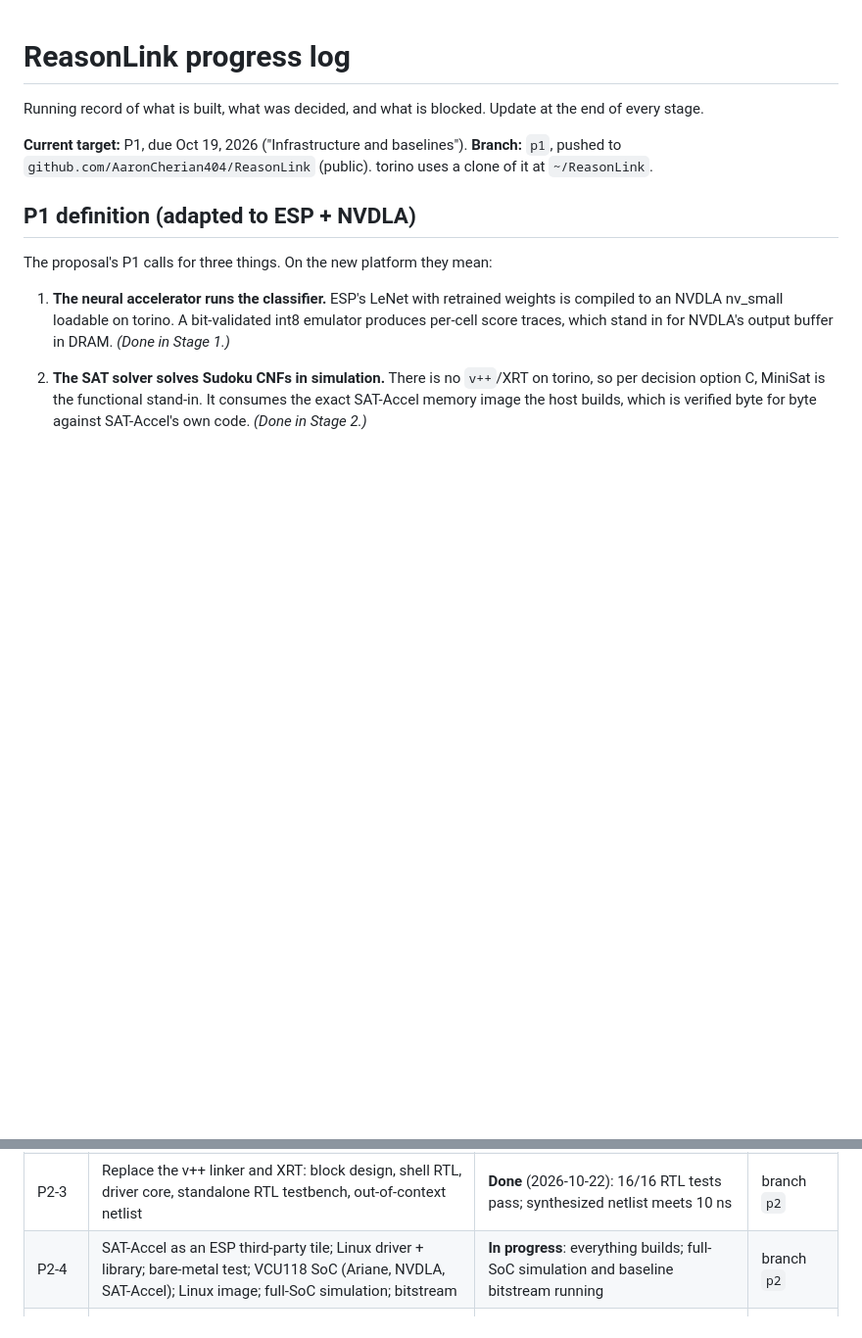
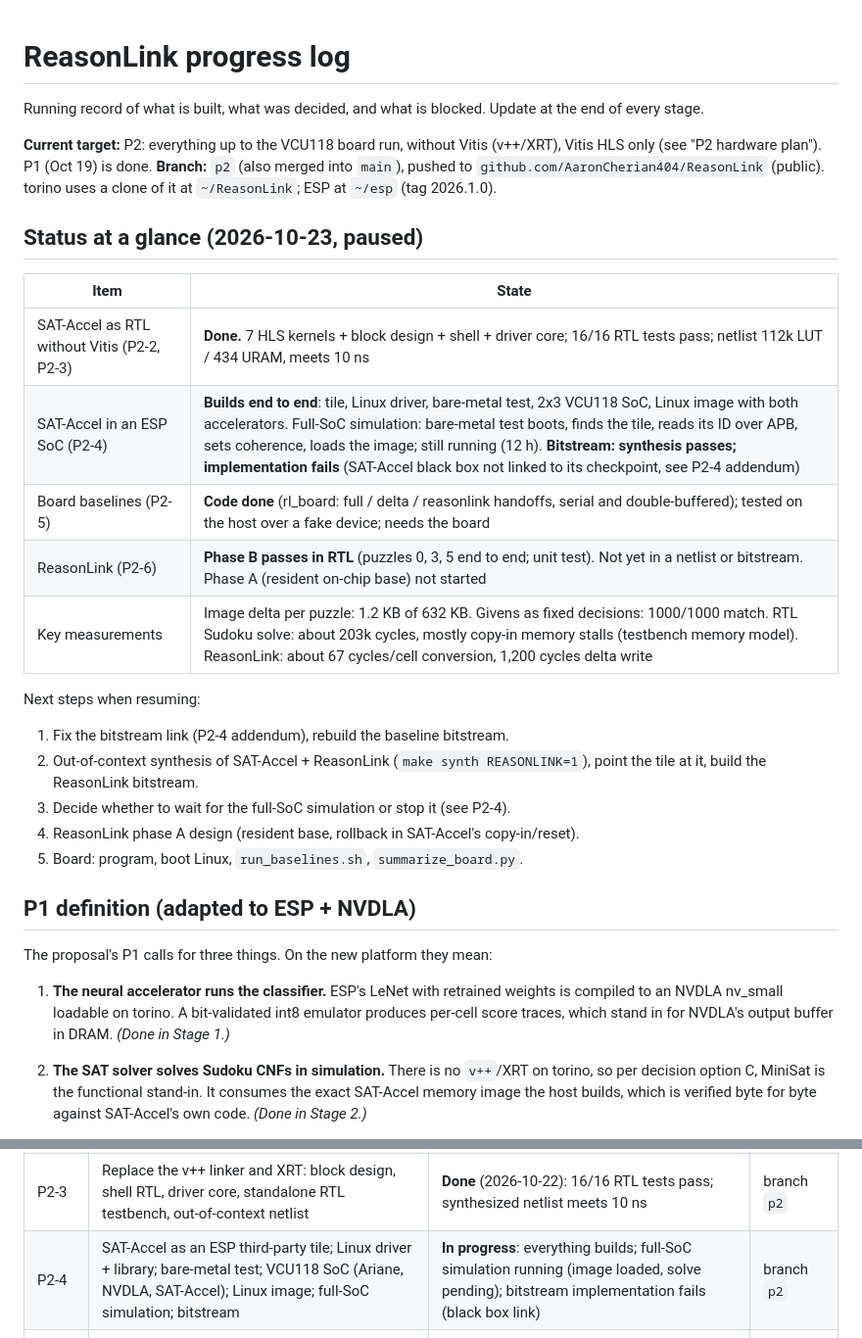
Before and after one commit to AaronCherian404/ReasonLink, a Markdown page: PROGRESS.md, 2 parts joined by grey strips. Shown at 98% size. Drawn GitHub-style; blank space fills up the shorter version.

Commit message:
PROGRESS: status at pause (2026-10-23): results so far, bitstream link failure, sim status, open issues
Co-Authored-By: Claude Opus 5.5 <noreply@anthropic.com>

```diff
--- a/PROGRESS.md
+++ b/PROGRESS.md
@@ -2,8 +2,25 @@
 
 Running record of what is built, what was decided, and what is blocked. Update at the end of every stage.
 
-**Current target:** P1, due Oct 19, 2026 ("Infrastructure and baselines").
-**Branch:** `p1`, pushed to `github.com/AaronCherian404/ReasonLink` (public). torino uses a clone of it at `~/ReasonLink`.
+**Current target:** P2: everything up to the VCU118 board run, without Vitis (v++/XRT), Vitis HLS only (see "P2 hardware plan"). P1 (Oct 19) is done.
+**Branch:** `p2` (also merged into `main`), pushed to `github.com/AaronCherian404/ReasonLink` (public). torino uses a clone of it at `~/ReasonLink`; ESP at `~/esp` (tag 2026.1.0).
+
+## Status at a glance (2026-10-23, paused)
+
+| Item | State |
+|---|---|
+| SAT-Accel as RTL without Vitis (P2-2, P2-3) | **Done.** 7 HLS kernels + block design + shell + driver core; 16/16 RTL tests pass; netlist 112k LUT / 434 URAM, meets 10 ns |
+| SAT-Accel in an ESP SoC (P2-4) | **Builds end to end**: tile, Linux driver, bare-metal test, 2x3 VCU118 SoC, Linux image with both accelerators. Full-SoC simulation: bare-metal test boots, finds the tile, reads its ID over APB, sets coherence, loads the image; still running (12 h). **Bitstream: synthesis passes; implementation fails** (SAT-Accel black box not linked to its checkpoint, see P2-4 addendum) |
+| Board baselines (P2-5) | **Code done** (rl_board: full / delta / reasonlink handoffs, serial and double-buffered); tested on the host over a fake device; needs the board |
+| ReasonLink (P2-6) | **Phase B passes in RTL** (puzzles 0, 3, 5 end to end; unit test). Not yet in a netlist or bitstream. Phase A (resident on-chip base) not started |
+| Key measurements | Image delta per puzzle: 1.2 KB of 632 KB. Givens as fixed decisions: 1000/1000 match. RTL Sudoku solve: about 203k cycles, mostly copy-in memory stalls (testbench memory model). ReasonLink: about 67 cycles/cell conversion, 1,200 cycles delta write |
+
+Next steps when resuming:
+1. Fix the bitstream link (P2-4 addendum), rebuild the baseline bitstream.
+2. Out-of-context synthesis of SAT-Accel + ReasonLink (`make synth REASONLINK=1`), point the tile at it, build the ReasonLink bitstream.
+3. Decide whether to wait for the full-SoC simulation or stop it (see P2-4).
+4. ReasonLink phase A design (resident base, rollback in SAT-Accel's copy-in/reset).
+5. Board: program, boot Linux, `run_baselines.sh`, `summarize_board.py`.
 
 ## P1 definition (adapted to ESP + NVDLA)
 
@@ -40,7 +57,7 @@ The proposal's P1 calls for three things. On the new platform they mean:
 | P2-1 | SAT-Accel's kernels in functional simulation; cross-checked against Vitis HLS 2023.2 headers; `--solver sataccel` in the baselines | **Done** (2026-10-21) | branch `p2` |
 | P2-2 | SAT-Accel to RTL with Vitis HLS only (no v++): capacity patch, 7 kernels synthesized for xcvu9p | **Done** (2026-10-22) | branch `p2` |
 | P2-3 | Replace the v++ linker and XRT: block design, shell RTL, driver core, standalone RTL testbench, out-of-context netlist | **Done** (2026-10-22): 16/16 RTL tests pass; synthesized netlist meets 10 ns | branch `p2` |
-| P2-4 | SAT-Accel as an ESP third-party tile; Linux driver + library; bare-metal test; VCU118 SoC (Ariane, NVDLA, SAT-Accel); Linux image; full-SoC simulation; bitstream | **In progress**: everything builds; full-SoC simulation and baseline bitstream running | branch `p2` |
+| P2-4 | SAT-Accel as an ESP third-party tile; Linux driver + library; bare-metal test; VCU118 SoC (Ariane, NVDLA, SAT-Accel); Linux image; full-SoC simulation; bitstream | **In progress**: everything builds; full-SoC simulation running (image loaded, solve pending); bitstream implementation fails (black box link) | branch `p2` |
 | P2-5 | Board baselines (Ariane, real NVDLA + SAT-Accel): rl_board, run script, summary | **Code done**, tested on the host over a fake device; the run itself needs the board | branch `p2` |
 | P2-6 | ReasonLink: phase B (DRAM-level delta, hardware literal producer), then phase A (resident on-chip base) | **Phase B passes in RTL**; phase A not started | branch `p2` |
 
```
Also changed, not shown: other parts of PROGRESS.md (+15 -4 lines).
